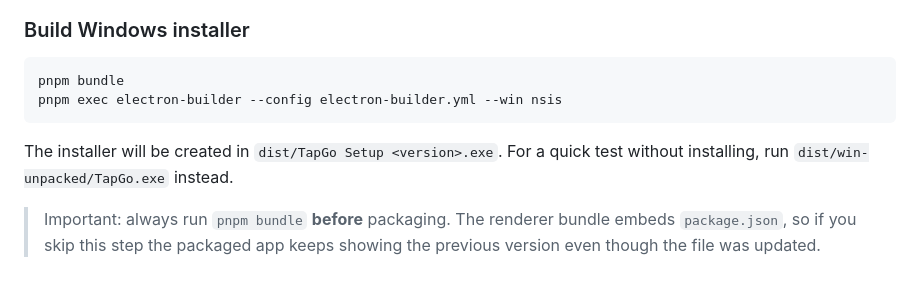
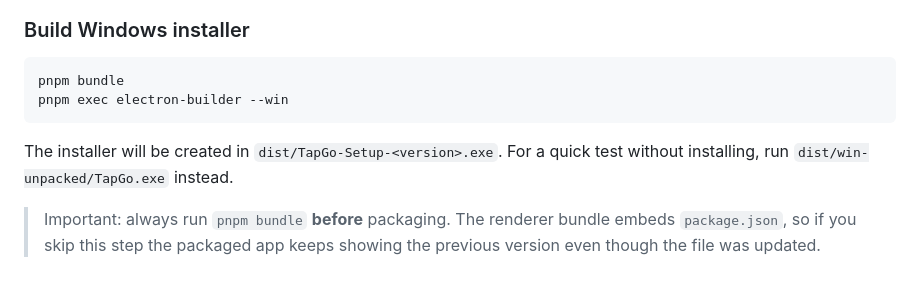
Before and after one commit to leandrofidelruano/TapGo, a Markdown page: README.md, the part around the change. Rendered like a GitHub page.

Commit message:
docs(readme): fix windows build command and installer artifact path

```diff
--- a/README.md
+++ b/README.md
@@ -247,8 +247,8 @@ For known issues, check [here](https://github.com/leandrofidelruano/tapgo/issues
 ### Build Windows installer
 
     pnpm bundle
-    pnpm exec electron-builder --config electron-builder.yml --win nsis
+    pnpm exec electron-builder --win
 
-The installer will be created in `dist/TapGo Setup <version>.exe`. For a quick test without installing, run `dist/win-unpacked/TapGo.exe` instead.
+The installer will be created in `dist/TapGo-Setup-<version>.exe`. For a quick test without installing, run `dist/win-unpacked/TapGo.exe` instead.
 
 > Important: always run `pnpm bundle` **before** packaging. The renderer bundle embeds `package.json`, so if you skip this step the packaged app keeps showing the previous version even though the file was updated.
```
